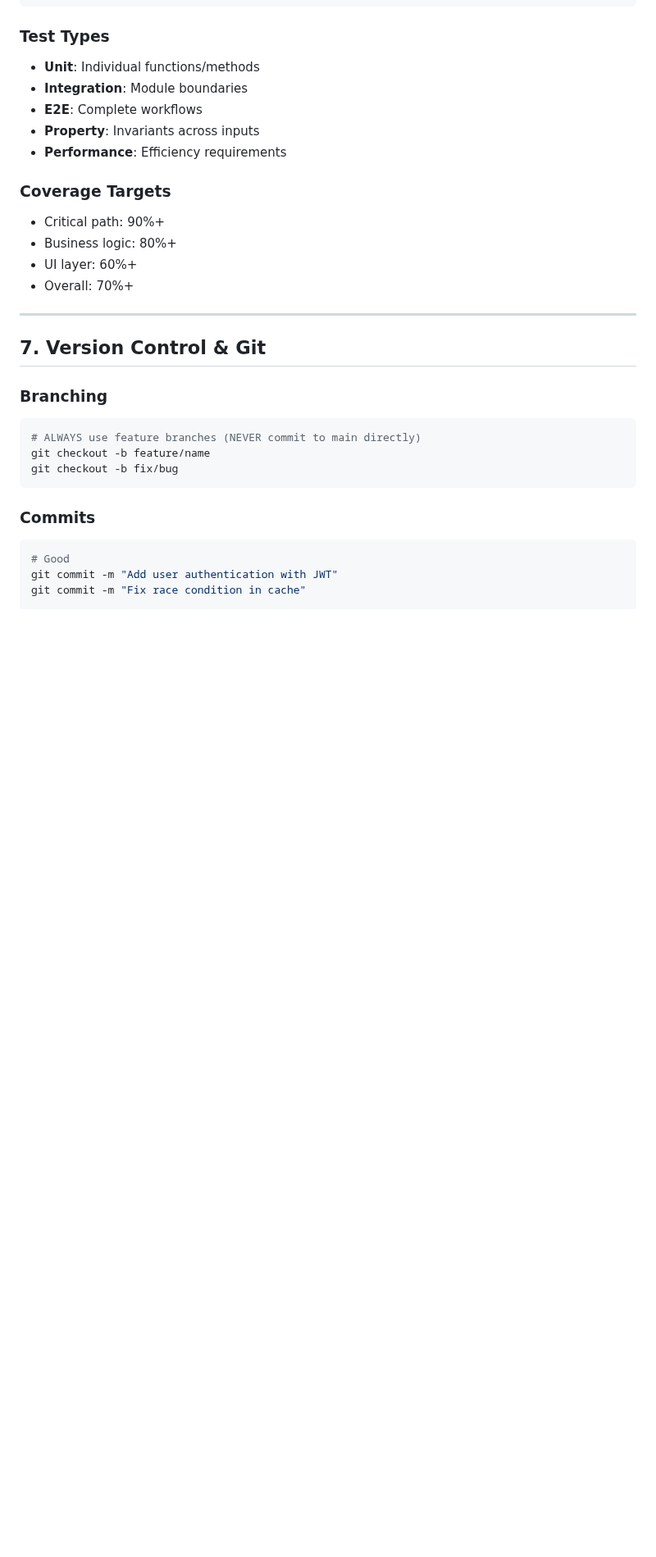
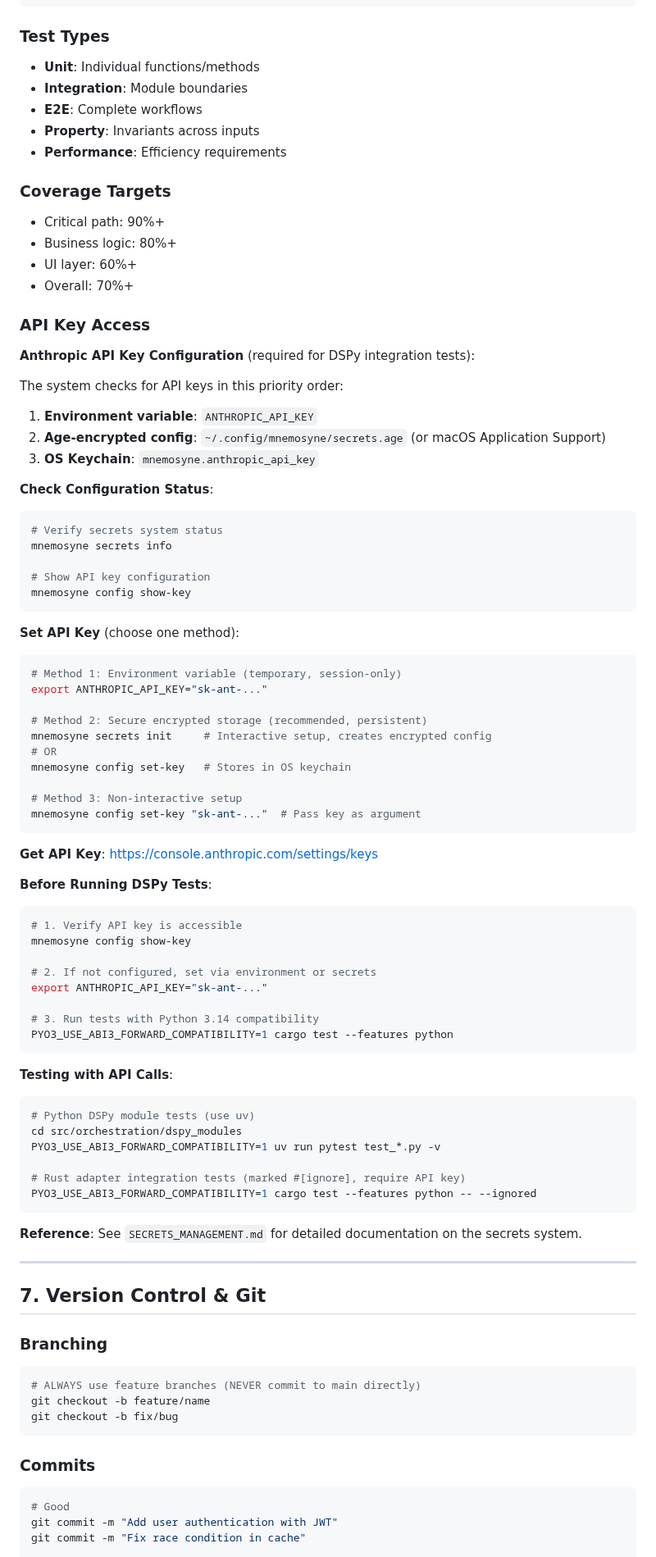
Before and after one commit to rand/mnemosyne, a Markdown page: CLAUDE.md, the part around the change. Shown at 82% size. Drawn GitHub-style; blank space fills up the shorter version.

Commit message:
Document API key access patterns for DSPy integration tests
Add comprehensive API key configuration documentation including:
- Priority order: environment variable → encrypted config → keychain
- Multiple setup methods (env var, secrets init, config set-key)
- Verification commands (secrets info, config show-key)
- Testing commands with Python 3.14 compatibility
- Reference to SECRETS_MANAGEMENT.md

This addresses the need for consistent API key access patterns across development sessions.

````diff
--- a/CLAUDE.md
+++ b/CLAUDE.md
@@ -381,6 +381,64 @@ tail -f /tmp/test_output.log
 - Business logic: 80%+
 - UI layer: 60%+
 - Overall: 70%+
+
+### API Key Access
+
+**Anthropic API Key Configuration** (required for DSPy integration tests):
+
+The system checks for API keys in this priority order:
+1. **Environment variable**: `ANTHROPIC_API_KEY`
+2. **Age-encrypted config**: `~/.config/mnemosyne/secrets.age` (or macOS Application Support)
+3. **OS Keychain**: `mnemosyne.anthropic_api_key`
+
+**Check Configuration Status**:
+```bash
+# Verify secrets system status
+mnemosyne secrets info
+
+# Show API key configuration
+mnemosyne config show-key
+```
+
+**Set API Key** (choose one method):
+```bash
+# Method 1: Environment variable (temporary, session-only)
+export ANTHROPIC_API_KEY="sk-ant-..."
+
+# Method 2: Secure encrypted storage (recommended, persistent)
+mnemosyne secrets init     # Interactive setup, creates encrypted config
+# OR
+mnemosyne config set-key   # Stores in OS keychain
+
+# Method 3: Non-interactive setup
+mnemosyne config set-key "sk-ant-..."  # Pass key as argument
+```
+
+**Get API Key**: https://console.anthropic.com/settings/keys
+
+**Before Running DSPy Tests**:
+```bash
+# 1. Verify API key is accessible
+mnemosyne config show-key
+
+# 2. If not configured, set via environment or secrets
+export ANTHROPIC_API_KEY="sk-ant-..."
+
+# 3. Run tests with Python 3.14 compatibility
+PYO3_USE_ABI3_FORWARD_COMPATIBILITY=1 cargo test --features python
+```
+
+**Testing with API Calls**:
+```bash
+# Python DSPy module tests (use uv)
+cd src/orchestration/dspy_modules
+PYO3_USE_ABI3_FORWARD_COMPATIBILITY=1 uv run pytest test_*.py -v
+
+# Rust adapter integration tests (marked #[ignore], require API key)
+PYO3_USE_ABI3_FORWARD_COMPATIBILITY=1 cargo test --features python -- --ignored
+```
+
+**Reference**: See `SECRETS_MANAGEMENT.md` for detailed documentation on the secrets system.
 
 ---
 
````
